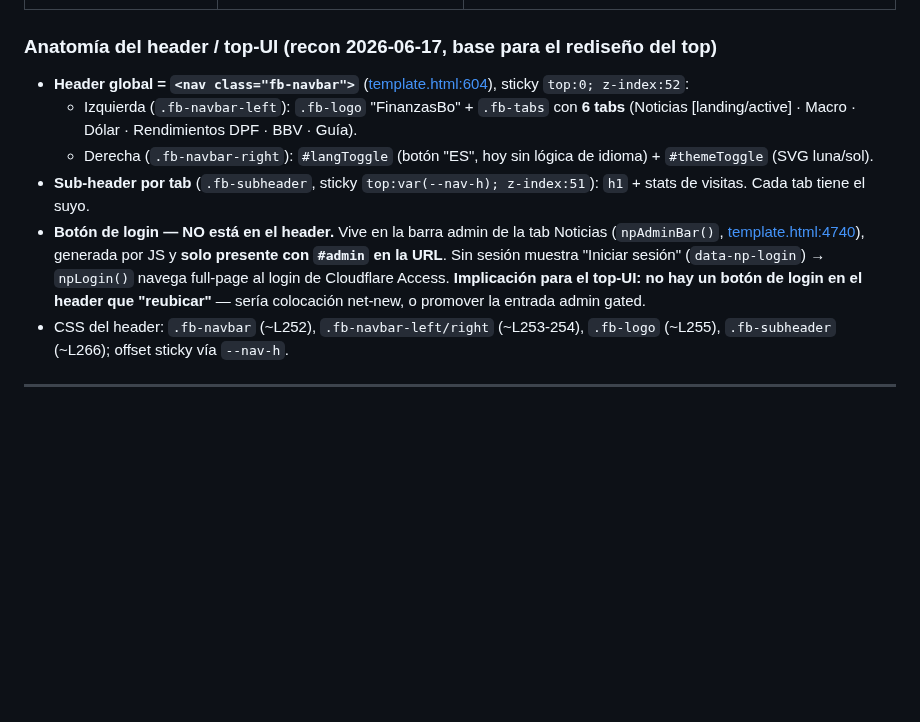
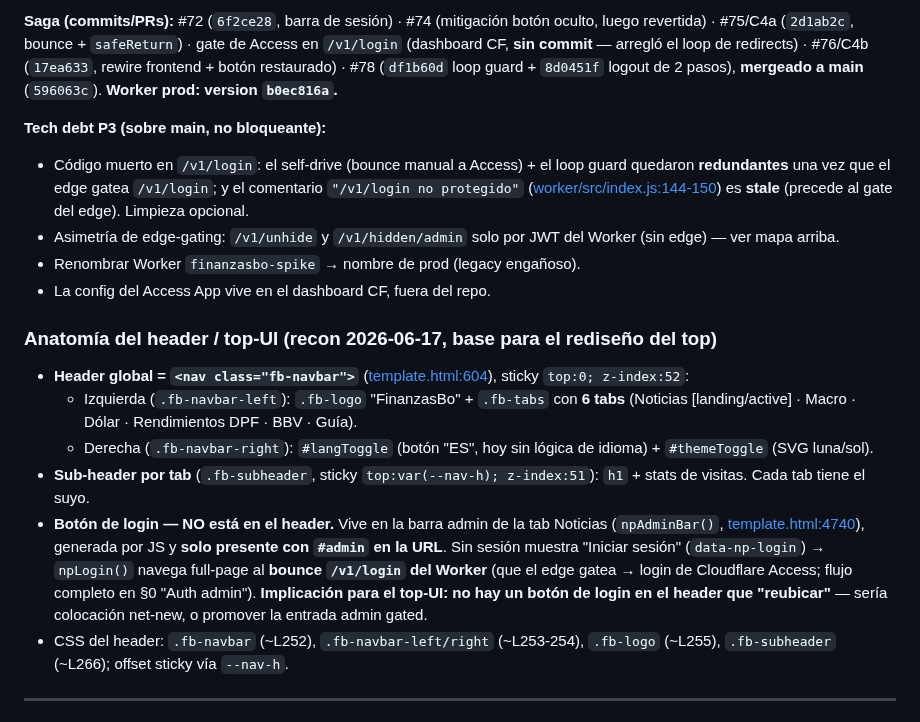
Before and after one commit to research-star/binance_p2p_ingest, a Markdown page: HANDOFF.md, the part around one of its changes. GitHub-like rendering; blank space fills up the shorter version.

```diff
--- a/HANDOFF.md
+++ b/HANDOFF.md
@@ -59,3 +110,18 @@ de Cloudflare**, NO la DB (la tabla local es solo cache para el filtro de build)
+**Saga (commits/PRs):** #72 (`6f2ce28`, barra de sesión) · #74 (mitigación botón oculto,
+luego revertida) · #75/C4a (`2d1ab2c`, bounce + `safeReturn`) · gate de Access en `/v1/login`
+(dashboard CF, **sin commit** — arregló el loop de redirects) · #76/C4b (`17ea633`, rewire
+frontend + botón restaurado) · #78 (`df1b60d` loop guard + `8d0451f` logout de 2 pasos),
+**mergeado a main** (`596063c`). **Worker prod: version `b0ec816a`.**
+
+**Tech debt P3 (sobre main, no bloqueante):**
+- Código muerto en `/v1/login`: el self-drive (bounce manual a Access) + el loop guard
+  quedaron **redundantes** una vez que el edge gatea `/v1/login`; y el comentario
+  `"/v1/login no protegido"` ([worker/src/index.js:144-150](worker/src/index.js#L144)) es
+  **stale** (precede al gate del edge). Limpieza opcional.
+- Asimetría de edge-gating: `/v1/unhide` y `/v1/hidden/admin` solo por JWT del Worker (sin
+  edge) — ver mapa arriba.
+- Renombrar Worker `finanzasbo-spike` → nombre de prod (legacy engañoso).
+- La config del Access App vive en el dashboard CF, fuera del repo.
 
 ### Anatomía del header / top-UI (recon 2026-06-17, base para el rediseño del top)
 
@@ -70,8 +136,9 @@ de Cloudflare**, NO la DB (la tabla local es solo cache para el filtro de build)
 - **Botón de login — NO está en el header.** Vive en la barra admin de la tab
   Noticias (`npAdminBar()`, [template.html:4740](template.html#L4740)), generada
   por JS y **solo presente con `#admin` en la URL**. Sin sesión muestra "Iniciar
-  sesión" (`data-np-login`) → `npLogin()` navega full-page al login de Cloudflare
-  Access. **Implicación para el top-UI: no hay un botón de login en el header que
+  sesión" (`data-np-login`) → `npLogin()` navega full-page al **bounce `/v1/login`
+  del Worker** (que el edge gatea → login de Cloudflare Access; flujo completo en
+  §0 "Auth admin"). **Implicación para el top-UI: no hay un botón de login en el header que
   "reubicar"** — sería colocación net-new, o promover la entrada admin gated.
 - CSS del header: `.fb-navbar` (~L252), `.fb-navbar-left/right` (~L253-254),
   `.fb-logo` (~L255), `.fb-subheader` (~L266); offset sticky vía `--nav-h`.
```
Also changed, not shown: other parts of HANDOFF.md (+53 -2 lines).
